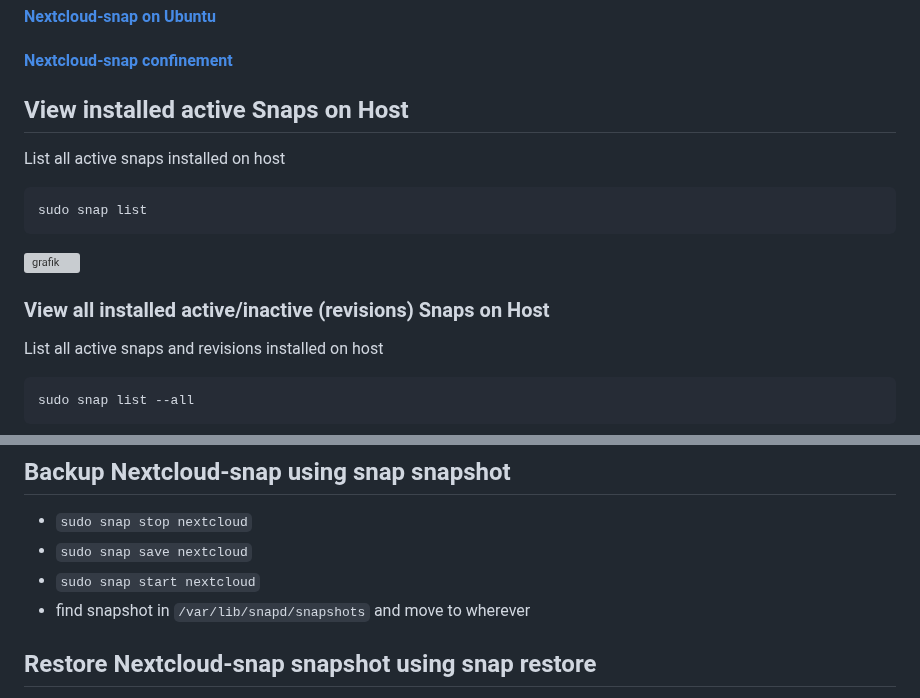
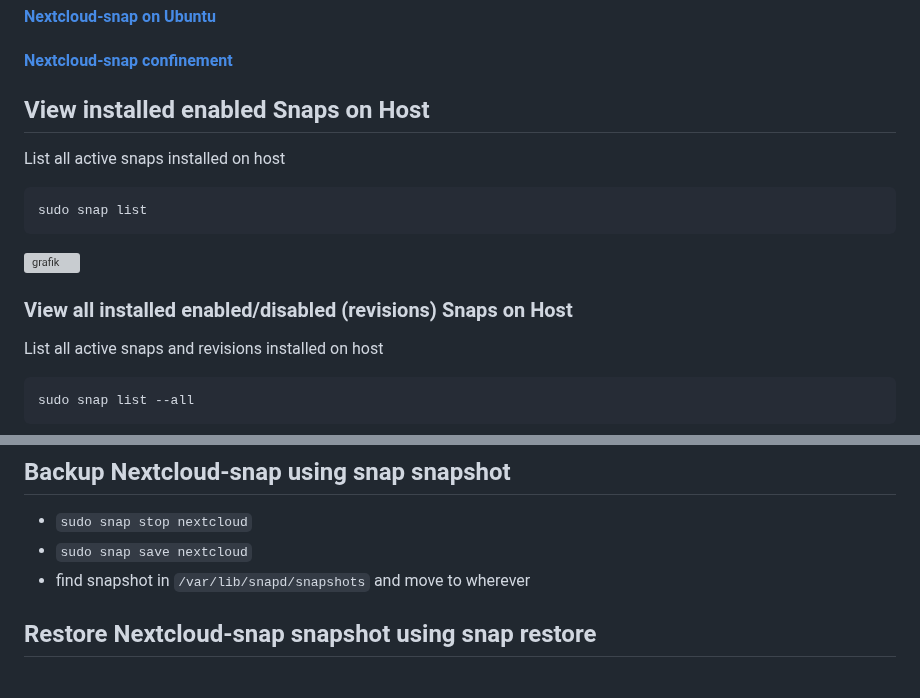
Before and after one commit to scubamuc/scubamuc.github.io, a Markdown page: wiki-md/NEXTCLOUD.snap--managing_snap.md, 2 parts joined by grey strips. GitHub-like rendering; grey boxes are pictures that could not be loaded.

````diff
--- a/wiki-md/NEXTCLOUD.snap--managing_snap.md
+++ b/wiki-md/NEXTCLOUD.snap--managing_snap.md
@@ -31,14 +31,14 @@ snap <command> <option> --help
 
 #### [Nextcloud-snap confinement](https://github.com/scubamuc/scubamuc.github.io/blob/scubamuc/wiki-md/NEXTCLOUD.snap--snap-confinement.md#snap-confinement-in-nextcloud-snap)
 
-## View installed active Snaps on Host
+## View installed enabled Snaps on Host
 List all active snaps installed on host
 ```
 sudo snap list
 ```
 ![grafik](https://user-images.githubusercontent.com/54933878/235135007-1a0b8e50-1718-4c71-a243-f7994bff86f4.png)
 
-### View all installed active/inactive (revisions) Snaps on Host
+### View all installed enabled/disabled (revisions) Snaps on Host
 List all active snaps and revisions installed on host
 ```
 sudo snap list --all
@@ -98,7 +98,6 @@ sudo snap revert nextcloud --revision=xxxxx
 
 * `sudo snap stop nextcloud`
 * `sudo snap save nextcloud`
-* `sudo snap start nextcloud`
 * find snapshot in `/var/lib/snapd/snapshots` and move to wherever
 
 ## Restore Nextcloud-snap snapshot using snap restore
````
